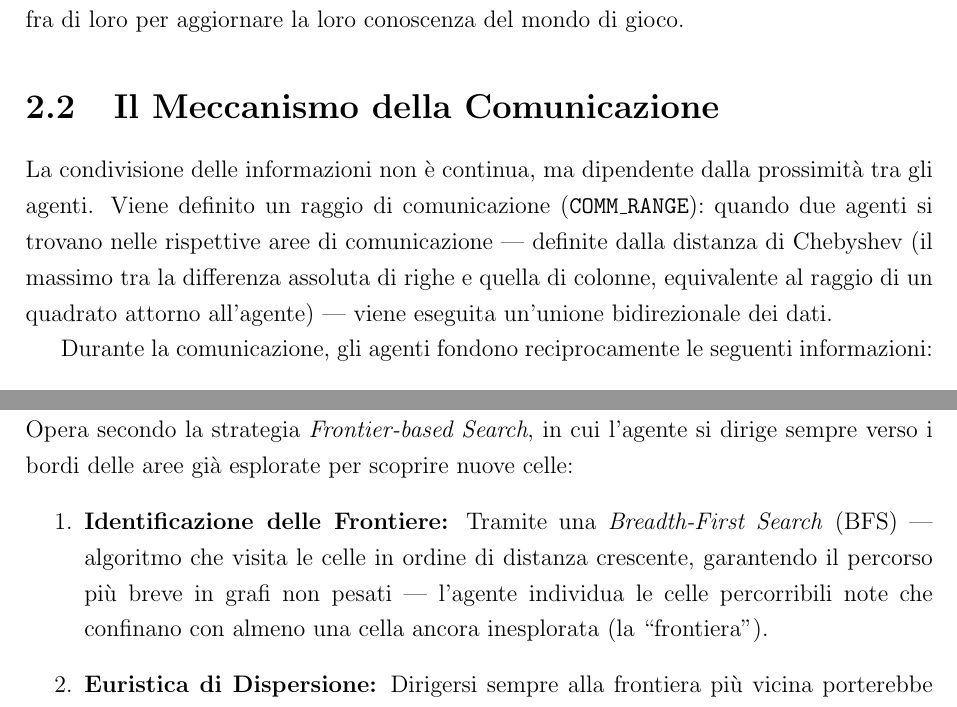
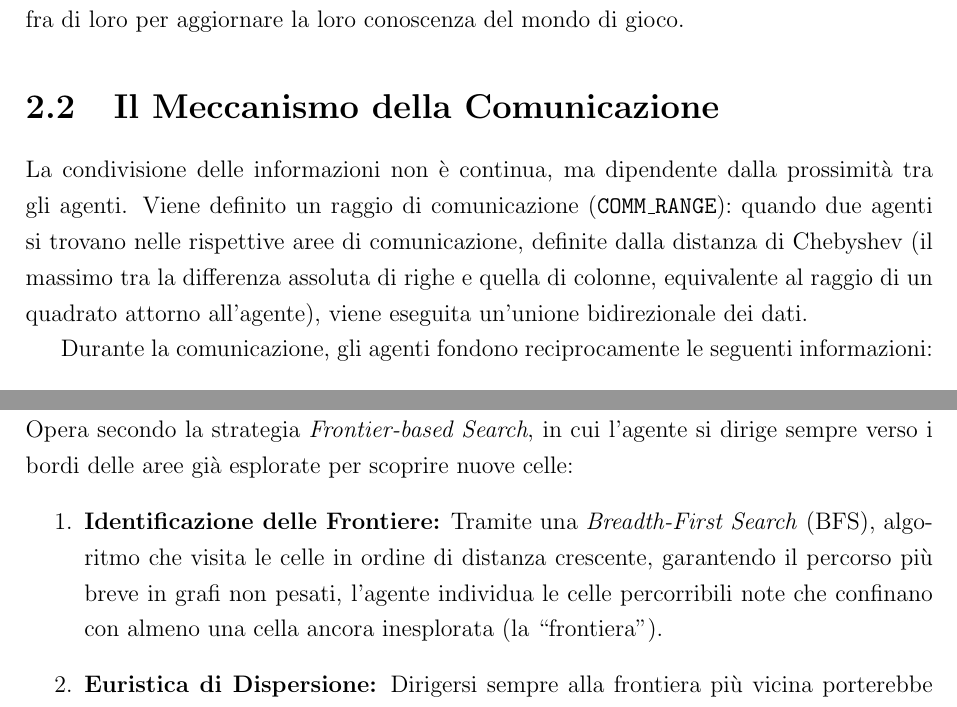
Before and after one commit to MattiaCampanella/multi_agent_system, a LaTeX document (report/report.tex): two parts of pages 6 and 7 of 13, joined at a grey line, cut so that both start at the same text. Compiled offline with pdfLaTeX.

Commit message:
Fix typos and improve clarity in report sections

```diff
--- a/report/report.tex
+++ b/report/report.tex
@@ -52,7 +52,7 @@ Un sistema multi-agente si distingue per l'assenza intrinseca di un controllore
 L'architettura adottata in questo progetto impone inoltre agli agenti di comunicare fra di loro per aggiornare la loro conoscenza del mondo di gioco.
 
 \section{Il Meccanismo della Comunicazione}
-La condivisione delle informazioni non è continua, ma dipendente dalla prossimità tra gli agenti. Viene definito un raggio di comunicazione (\texttt{COMM\_RANGE}): quando due agenti si trovano nelle rispettive aree di comunicazione — definite dalla distanza di Chebyshev (il massimo tra la differenza assoluta di righe e quella di colonne, equivalente al raggio di un quadrato attorno all'agente) — viene eseguita un'unione bidirezionale dei dati.
+La condivisione delle informazioni non è continua, ma dipendente dalla prossimità tra gli agenti. Viene definito un raggio di comunicazione (\texttt{COMM\_RANGE}): quando due agenti si trovano nelle rispettive aree di comunicazione, definite dalla distanza di Chebyshev (il massimo tra la differenza assoluta di righe e quella di colonne, equivalente al raggio di un quadrato attorno all'agente), viene eseguita un'unione bidirezionale dei dati.
 
 Durante la comunicazione, gli agenti fondono reciprocamente le seguenti informazioni:
 \begin{itemize}
@@ -70,7 +70,7 @@ La classe \texttt{BaseAgent} definisce le funzionalità comuni a tutti gli agent
 \section{ScoutAgent: Esplorazione Pura (Frontier-based Search)}
 Lo \texttt{ScoutAgent} eredita le capacità di base e si specializza nell'esplorazione della mappa. Opera secondo la strategia \textit{Frontier-based Search}, in cui l'agente si dirige sempre verso i bordi delle aree già esplorate per scoprire nuove celle:
 \begin{enumerate}
-    \item \textbf{Identificazione delle Frontiere:} Tramite una \textit{Breadth-First Search} (BFS) — algoritmo che visita le celle in ordine di distanza crescente, garantendo il percorso più breve in grafi non pesati — l'agente individua le celle percorribili note che confinano con almeno una cella ancora inesplorata (la ``frontiera'').
+    \item \textbf{Identificazione delle Frontiere:} Tramite una \textit{Breadth-First Search} (BFS), algoritmo che visita le celle in ordine di distanza crescente, garantendo il percorso più breve in grafi non pesati, l'agente individua le celle percorribili note che confinano con almeno una cella ancora inesplorata (la ``frontiera'').
     \item \textbf{Euristica di Dispersione:} Dirigersi sempre alla frontiera più vicina porterebbe più agenti nella stessa area. Per evitarlo, lo Scout calcola uno score per ogni frontiera con la formula: $\texttt{score} = d_{BFS} - d_{agenti}$, dove $d_{BFS}$ è la distanza BFS dalla posizione corrente alla frontiera e $d_{agenti}$ è la distanza di Manhattan minima tra la frontiera e qualunque altro agente noto. Una frontiera vicina ad altri agenti ottiene uno score alto e viene quindi evitata, favorendo una copertura distribuita della mappa.
 \end{enumerate}
 
```
Also changed, not shown: report/report.pdf, report/report.tex (2 more changed lines).
